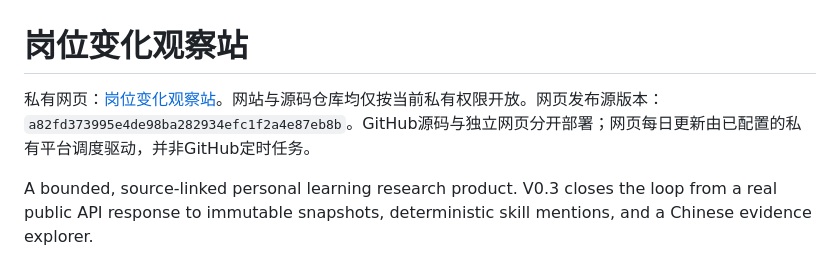
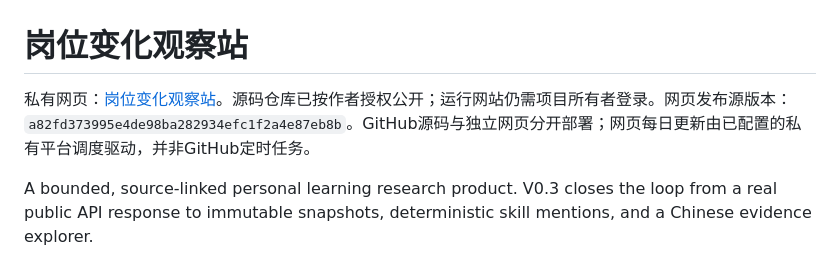
Before and after one commit to yydshly/job-change-observatory, a Markdown page: README.md, the part around the change. Drawn GitHub-style.

Commit message:
Clarify public source and authenticated hosted service [skip ci]

```diff
--- a/README.md
+++ b/README.md
@@ -1,6 +1,6 @@
 # 岗位变化观察站
 
-私有网页：[岗位变化观察站](https://job-change-observatory.yydshly.chatgpt.site)。网站与源码仓库均仅按当前私有权限开放。网页发布源版本：`a82fd373995e4de98ba282934efc1f2a4e87eb8b`。GitHub源码与独立网页分开部署；网页每日更新由已配置的私有平台调度驱动，并非GitHub定时任务。
+私有网页：[岗位变化观察站](https://job-change-observatory.yydshly.chatgpt.site)。源码仓库已按作者授权公开；运行网站仍需项目所有者登录。网页发布源版本：`a82fd373995e4de98ba282934efc1f2a4e87eb8b`。GitHub源码与独立网页分开部署；网页每日更新由已配置的私有平台调度驱动，并非GitHub定时任务。
 
 A bounded, source-linked personal learning research product. V0.3 closes the loop from a real public API response to immutable snapshots, deterministic skill mentions, and a Chinese evidence explorer.
 
```
